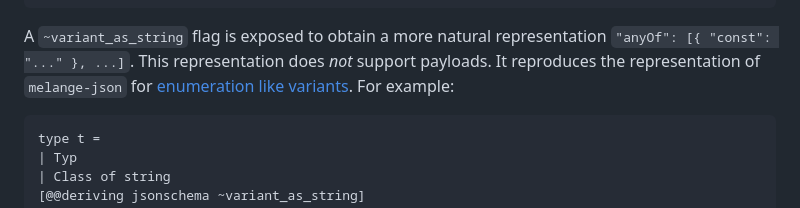
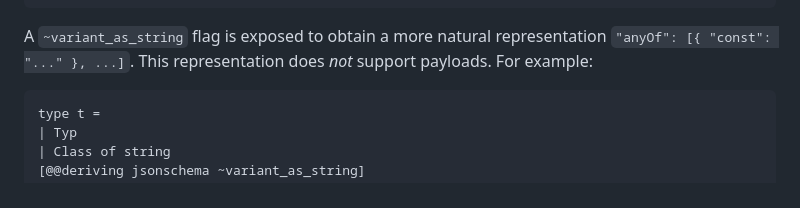
Before and after one commit to ahrefs/ppx_deriving_jsonschema, a Markdown page: README.md, the part around the change. Drawn GitHub-style.

Commit message:
readme: remove mention of melange-json in variant_as_string

````diff
--- a/README.md
+++ b/README.md
@@ -177,7 +177,7 @@ type b = [ `B of int * string * bool ] [@@deriving jsonschema ~polymorphic_varia
 }
 ```
 
-A `~variant_as_string` flag is exposed to obtain a more natural representation `"anyOf": [{ "const": "..." }, ...]`. This representation does _not_ support payloads. It reproduces the representation of `melange-json` for [enumeration like variants](https://github.com/melange-community/melange-json?tab=readme-ov-file#enumeration-like-variants). For example:
+A `~variant_as_string` flag is exposed to obtain a more natural representation `"anyOf": [{ "const": "..." }, ...]`. This representation does _not_ support payloads. For example:
 
 ```ocaml
 type t =
````
